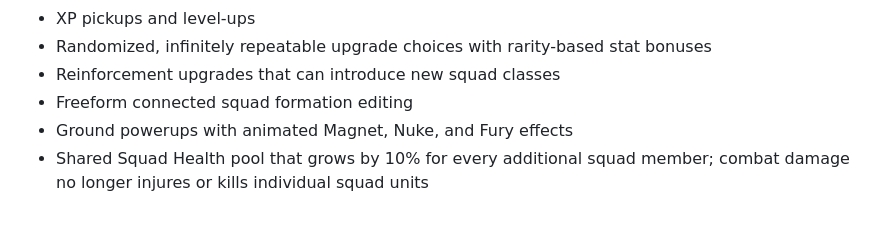
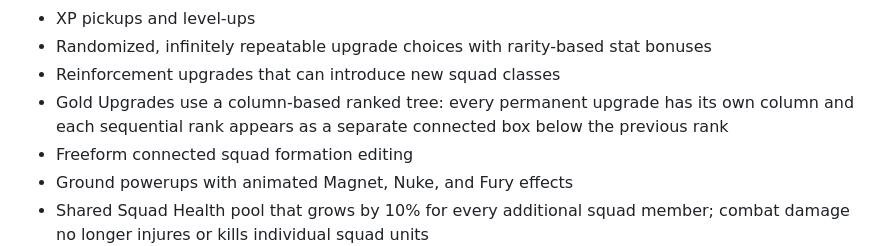
Before and after one commit to JonatanNorrby/gameproject2, a Markdown page: README.md, the part around the change. GitHub-like rendering; blank space fills up the shorter version.

Commit message:
Document v131 ranked upgrade tree layout

```diff
--- a/README.md
+++ b/README.md
@@ -24,6 +24,7 @@ A browser-based roguelite survival game inspired by the broad arena-survival for
 - XP pickups and level-ups
 - Randomized, infinitely repeatable upgrade choices with rarity-based stat bonuses
 - Reinforcement upgrades that can introduce new squad classes
+- Gold Upgrades use a column-based ranked tree: every permanent upgrade has its own column and each sequential rank appears as a separate connected box below the previous rank
 - Freeform connected squad formation editing
 - Ground powerups with animated Magnet, Nuke, and Fury effects
 - Shared Squad Health pool that grows by 10% for every additional squad member; combat damage no longer injures or kills individual squad units
```
